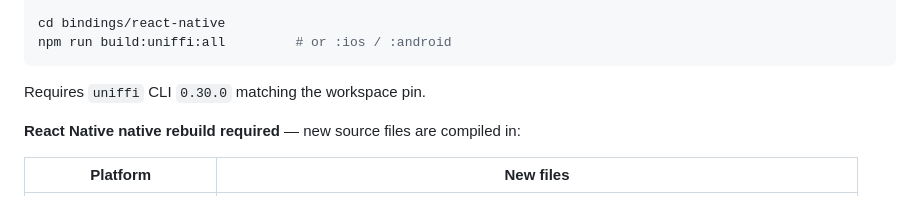
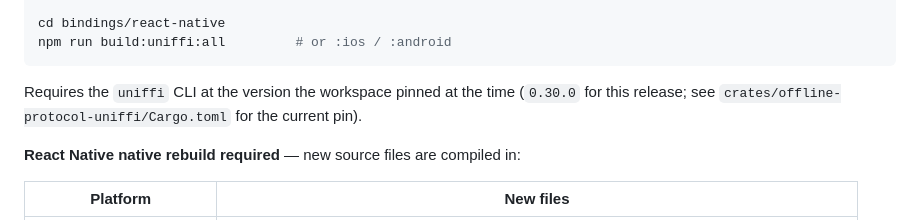
Before and after one commit to Offline-Protocol/offline-protocol-sdk, a Markdown page: docs/UPGRADING.md, the part around the change. Rendered like a GitHub page.

````diff
--- a/docs/UPGRADING.md
+++ b/docs/UPGRADING.md
@@ -1286,7 +1286,9 @@ cd bindings/react-native
 npm run build:uniffi:all         # or :ios / :android
 ```
 
-Requires `uniffi` CLI `0.30.0` matching the workspace pin.
+Requires the `uniffi` CLI at the version the workspace pinned at the time
+(`0.30.0` for this release; see `crates/offline-protocol-uniffi/Cargo.toml`
+for the current pin).
 
 **React Native native rebuild required** — new source files are compiled in:
 
````
Also changed, not shown: CHANGELOG.md (+12 -1 lines), CONTRIBUTING.md (+1 -1 lines).
